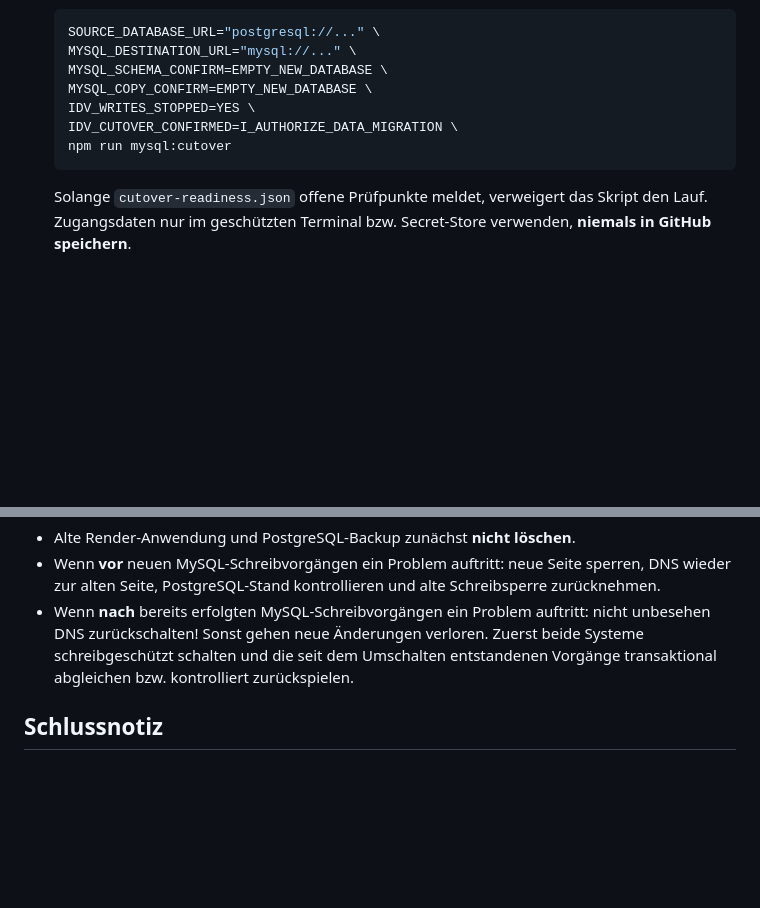
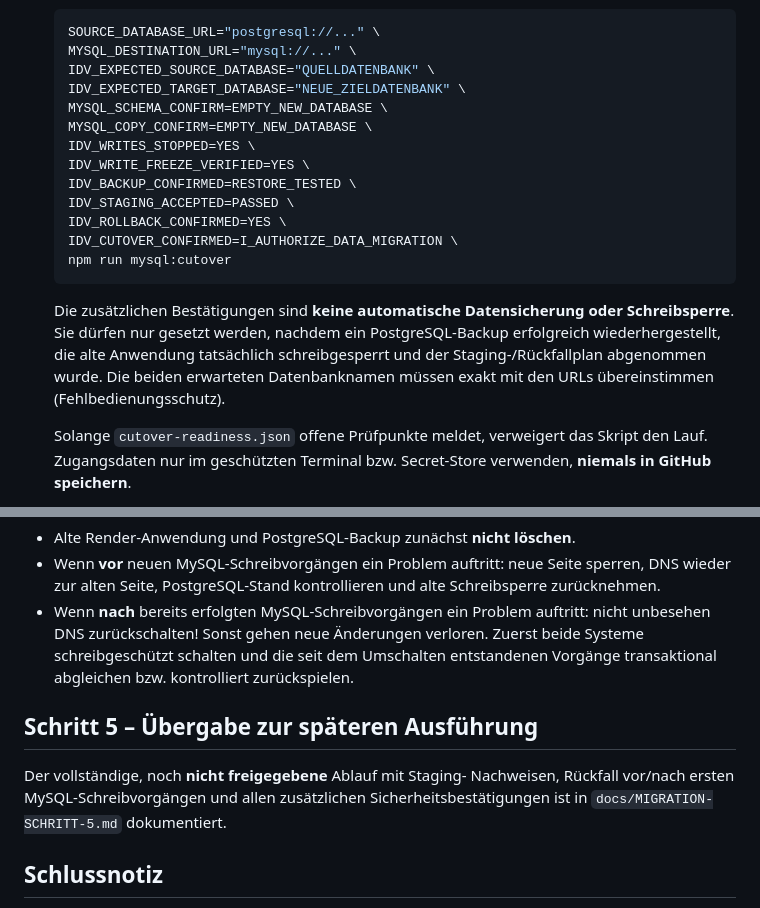
Before and after one commit to vanox-com/idv-verwaltungsdashboard, a Markdown page: docs/UMZUG-STARTSIGNAL.md, 2 parts joined by grey strips. Drawn GitHub-style; blank space fills up the shorter version.

Commit message:
docs(cutover): require verified restore, write freeze, staging and source/target database identity before execute

````diff
--- a/docs/UMZUG-STARTSIGNAL.md
+++ b/docs/UMZUG-STARTSIGNAL.md
@@ -87,12 +87,25 @@ nachgewiesener Testabdeckung angepasst werden.
    ```bash
    SOURCE_DATABASE_URL="postgresql://..." \
    MYSQL_DESTINATION_URL="mysql://..." \
+   IDV_EXPECTED_SOURCE_DATABASE="QUELLDATENBANK" \
+   IDV_EXPECTED_TARGET_DATABASE="NEUE_ZIELDATENBANK" \
    MYSQL_SCHEMA_CONFIRM=EMPTY_NEW_DATABASE \
    MYSQL_COPY_CONFIRM=EMPTY_NEW_DATABASE \
    IDV_WRITES_STOPPED=YES \
+   IDV_WRITE_FREEZE_VERIFIED=YES \
+   IDV_BACKUP_CONFIRMED=RESTORE_TESTED \
+   IDV_STAGING_ACCEPTED=PASSED \
+   IDV_ROLLBACK_CONFIRMED=YES \
    IDV_CUTOVER_CONFIRMED=I_AUTHORIZE_DATA_MIGRATION \
    npm run mysql:cutover
    ```
+
+   Die zusätzlichen Bestätigungen sind **keine automatische Datensicherung
+   oder Schreibsperre**. Sie dürfen nur gesetzt werden, nachdem ein
+   PostgreSQL-Backup erfolgreich wiederhergestellt, die alte Anwendung
+   tatsächlich schreibgesperrt und der Staging-/Rückfallplan abgenommen
+   wurde. Die beiden erwarteten Datenbanknamen müssen exakt mit
+   den URLs übereinstimmen (Fehlbedienungsschutz).
 
    Solange `cutover-readiness.json` offene Prüfpunkte meldet, verweigert
    das Skript den Lauf. Zugangsdaten nur im geschützten Terminal bzw.
@@ -126,6 +139,13 @@ nachgewiesener Testabdeckung angepasst werden.
   Zuerst beide Systeme schreibgeschützt schalten und die seit dem Umschalten
   entstandenen Vorgänge transaktional abgleichen bzw. kontrolliert zurückspielen.
 
+## Schritt 5 – Übergabe zur späteren Ausführung
+
+Der vollständige, noch **nicht freigegebene** Ablauf mit Staging-
+Nachweisen, Rückfall vor/nach ersten MySQL-Schreibvorgängen und
+allen zusätzlichen Sicherheitsbestätigungen ist in
+`docs/MIGRATION-SCHRITT-5.md` dokumentiert.
+
 ## Schlussnotiz
 
 **Das Umzugssignal darf erst nach bestätigter Funktionsgleichheit ausgelöst
````
